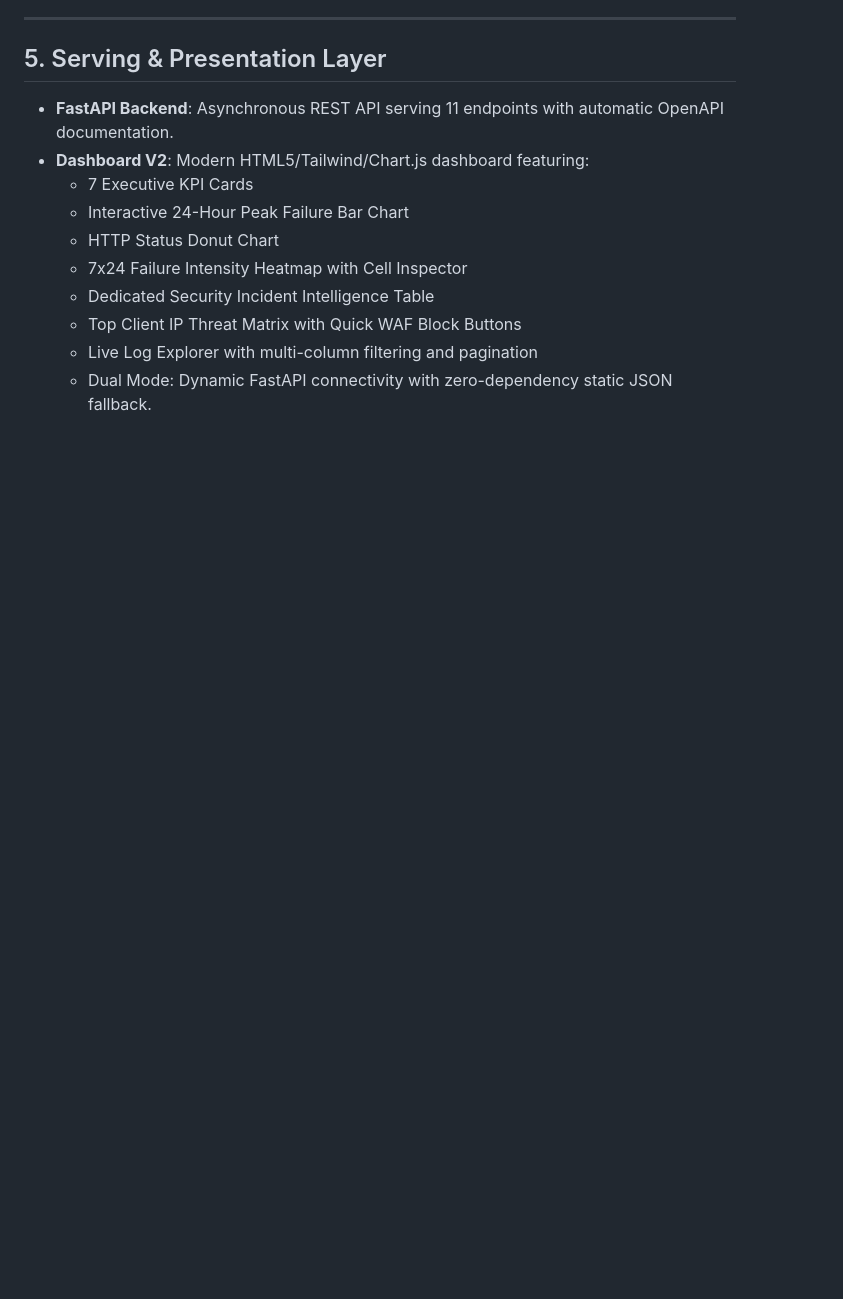
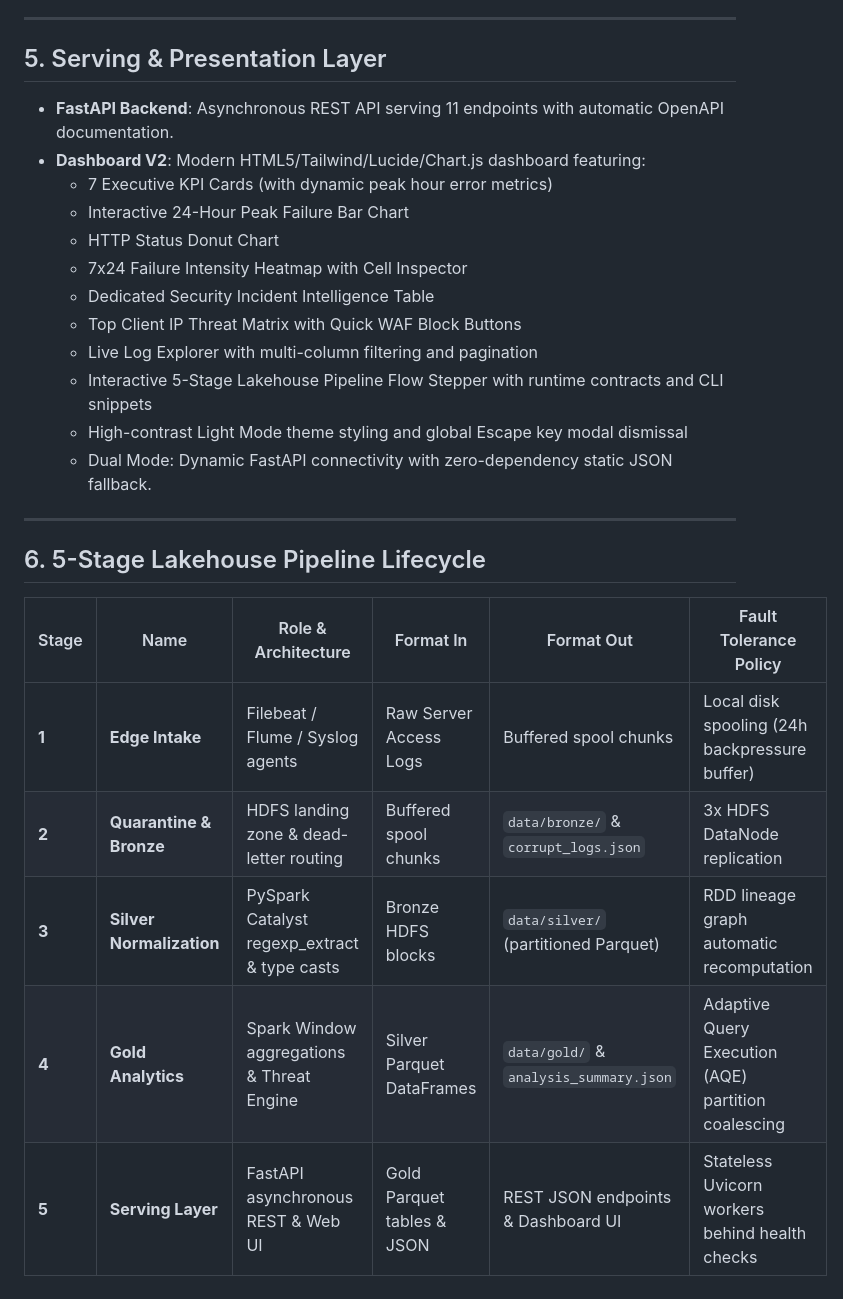
Before and after one commit to Ratanazen/Data, a Markdown page: docs/ARCHITECTURE.md, the part around the change. Rendered like a GitHub page; blank space fills up the shorter version.

Commit message:
docs: synchronize 5-stage pipeline flow plan, UI modernization, and architecture specs across README and docs

```diff
--- a/docs/ARCHITECTURE.md
+++ b/docs/ARCHITECTURE.md
@@ -116,12 +116,26 @@ LogShield uses an empirical, transparent rule-based risk evaluation model:
 ## 5. Serving & Presentation Layer
 
 * **FastAPI Backend**: Asynchronous REST API serving 11 endpoints with automatic OpenAPI documentation.
-* **Dashboard V2**: Modern HTML5/Tailwind/Chart.js dashboard featuring:
-  - 7 Executive KPI Cards
+* **Dashboard V2**: Modern HTML5/Tailwind/Lucide/Chart.js dashboard featuring:
+  - 7 Executive KPI Cards (with dynamic peak hour error metrics)
   - Interactive 24-Hour Peak Failure Bar Chart
   - HTTP Status Donut Chart
   - 7x24 Failure Intensity Heatmap with Cell Inspector
   - Dedicated Security Incident Intelligence Table
   - Top Client IP Threat Matrix with Quick WAF Block Buttons
   - Live Log Explorer with multi-column filtering and pagination
+  - Interactive 5-Stage Lakehouse Pipeline Flow Stepper with runtime contracts and CLI snippets
+  - High-contrast Light Mode theme styling and global Escape key modal dismissal
   - Dual Mode: Dynamic FastAPI connectivity with zero-dependency static JSON fallback.
+
+---
+
+## 6. 5-Stage Lakehouse Pipeline Lifecycle
+
+| Stage | Name | Role & Architecture | Format In | Format Out | Fault Tolerance Policy |
+|---|---|---|---|---|---|
+| **1** | **Edge Intake** | Filebeat / Flume / Syslog agents | Raw Server Access Logs | Buffered spool chunks | Local disk spooling (24h backpressure buffer) |
+| **2** | **Quarantine & Bronze** | HDFS landing zone & dead-letter routing | Buffered spool chunks | `data/bronze/` & `corrupt_logs.json` | 3x HDFS DataNode replication |
+| **3** | **Silver Normalization** | PySpark Catalyst regexp_extract & type casts | Bronze HDFS blocks | `data/silver/` (partitioned Parquet) | RDD lineage graph automatic recomputation |
+| **4** | **Gold Analytics** | Spark Window aggregations & Threat Engine | Silver Parquet DataFrames | `data/gold/` & `analysis_summary.json` | Adaptive Query Execution (AQE) partition coalescing |
+| **5** | **Serving Layer** | FastAPI asynchronous REST & Web UI | Gold Parquet tables & JSON | REST JSON endpoints & Dashboard UI | Stateless Uvicorn workers behind health checks |
```
Also changed, not shown: 1 other file.
